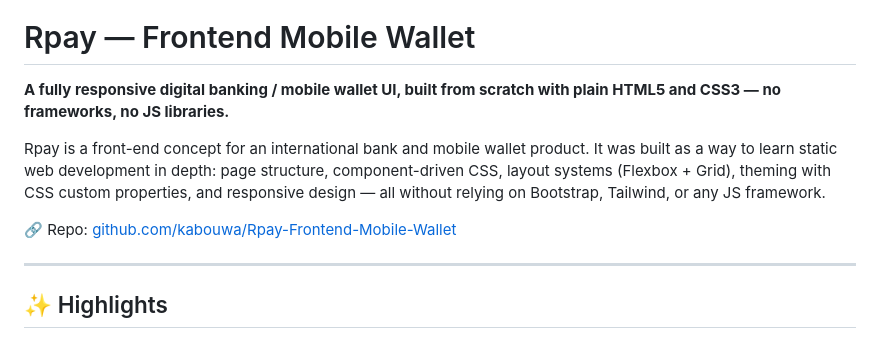
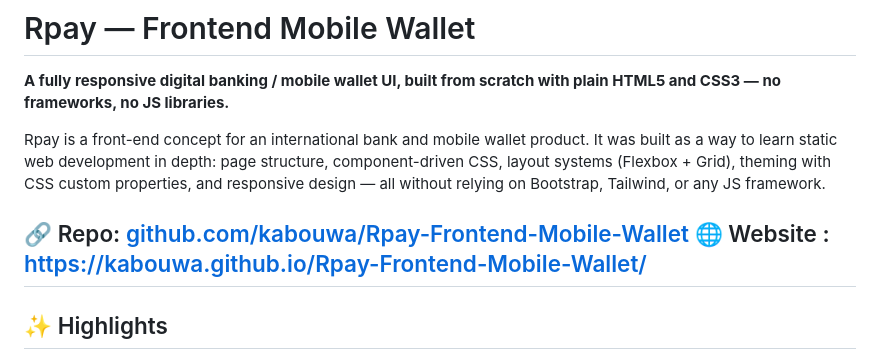
Before and after one commit to kabouwa/Rpay-Frontend-Mobile-Wallet, a Markdown page: README.md, the part around the change. Drawn GitHub-style.

```diff
--- a/README.md
+++ b/README.md
@@ -5,7 +5,7 @@
 Rpay is a front-end concept for an international bank and mobile wallet product. It was built as a way to learn static web development in depth: page structure, component-driven CSS, layout systems (Flexbox + Grid), theming with CSS custom properties, and responsive design — all without relying on Bootstrap, Tailwind, or any JS framework.
 
 🔗 Repo: [github.com/kabouwa/Rpay-Frontend-Mobile-Wallet](https://github.com/kabouwa/Rpay-Frontend-Mobile-Wallet)
-
+🌐 Website : https://kabouwa.github.io/Rpay-Frontend-Mobile-Wallet/
 ---
 
 ## ✨ Highlights
```
